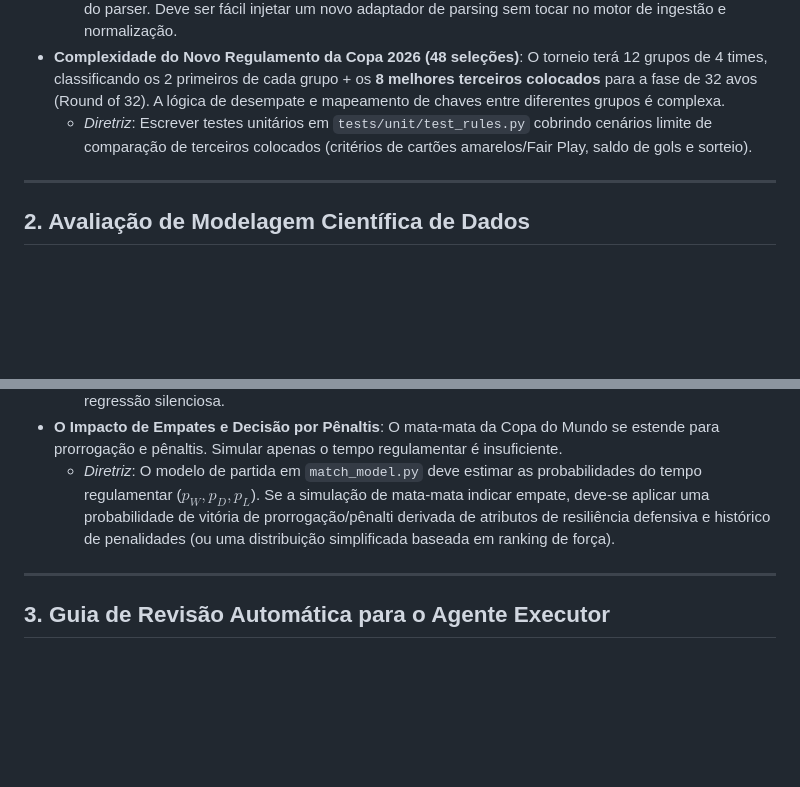
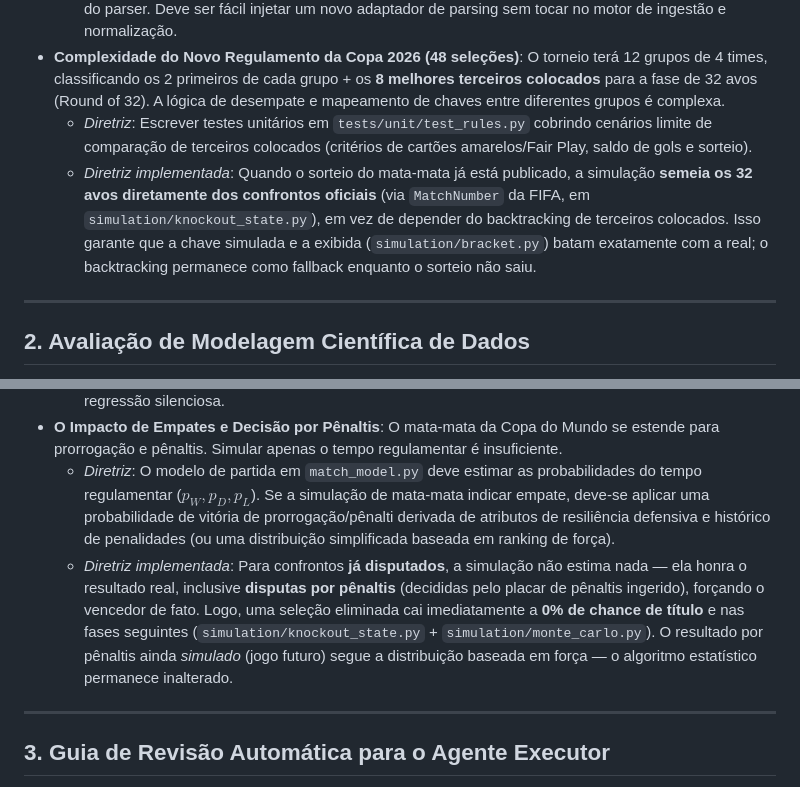
Before and after one commit to ElderGil/Copa-2026-AI-Forecast, a Markdown page: docs/architecture_analysis.md, 2 parts joined by grey strips. Drawn GitHub-style; blank space fills up the shorter version.

Commit message:
docs: note knockout-result honoring and live bracket in analysis/onepage
Co-Authored-By: Claude Opus 4.8 <noreply@anthropic.com>

```diff
--- a/docs/architecture_analysis.md
+++ b/docs/architecture_analysis.md
@@ -27,6 +27,7 @@ src/copa_forecast/
   * *Diretriz*: Implementar o padrão **Adapter (ou Strategy)** em `src/copa_forecast/data/sources/fifa.py`, separando o crawler (que busca e persiste o payload) do parser. Deve ser fácil injetar um novo adaptador de parsing sem tocar no motor de ingestão e normalização.
 * **Complexidade do Novo Regulamento da Copa 2026 (48 seleções)**: O torneio terá 12 grupos de 4 times, classificando os 2 primeiros de cada grupo + os **8 melhores terceiros colocados** para a fase de 32 avos (Round of 32). A lógica de desempate e mapeamento de chaves entre diferentes grupos é complexa.
   * *Diretriz*: Escrever testes unitários em `tests/unit/test_rules.py` cobrindo cenários limite de comparação de terceiros colocados (critérios de cartões amarelos/Fair Play, saldo de gols e sorteio).
+  * *Diretriz implementada*: Quando o sorteio do mata-mata já está publicado, a simulação **semeia os 32 avos diretamente dos confrontos oficiais** (via `MatchNumber` da FIFA, em `simulation/knockout_state.py`), em vez de depender do backtracking de terceiros colocados. Isso garante que a chave simulada e a exibida (`simulation/bracket.py`) batam exatamente com a real; o backtracking permanece como fallback enquanto o sorteio não saiu.
 
 ---
 
@@ -48,6 +49,7 @@ A premissa esportiva do modelo está muito bem fundamentada e contorna o viés c
   * *Diretriz implementada*: A versão `mvp-recency-normalized-sum-v2` normaliza pontos, saldo, gols marcados e gols sofridos por peso de partida, mantém apenas um ganho limitado de confiança por volume amostral e adiciona um prior FIFA/SUM calculado localmente a partir dos mesmos registros FIFA. O backtest rolling-origin registra o comparativo contra a versão anterior no README para evitar regressão silenciosa.
 * **O Impacto de Empates e Decisão por Pênaltis**: O mata-mata da Copa do Mundo se estende para prorrogação e pênaltis. Simular apenas o tempo regulamentar é insuficiente.
   * *Diretriz*: O modelo de partida em `match_model.py` deve estimar as probabilidades do tempo regulamentar ($p_W, p_D, p_L$). Se a simulação de mata-mata indicar empate, deve-se aplicar uma probabilidade de vitória de prorrogação/pênalti derivada de atributos de resiliência defensiva e histórico de penalidades (ou uma distribuição simplificada baseada em ranking de força).
+  * *Diretriz implementada*: Para confrontos **já disputados**, a simulação não estima nada — ela honra o resultado real, inclusive **disputas por pênaltis** (decididas pelo placar de pênaltis ingerido), forçando o vencedor de fato. Logo, uma seleção eliminada cai imediatamente a **0% de chance de título** e nas fases seguintes (`simulation/knockout_state.py` + `simulation/monte_carlo.py`). O resultado por pênaltis ainda *simulado* (jogo futuro) segue a distribuição baseada em força — o algoritmo estatístico permanece inalterado.
 
 ---
 
```
Also changed, not shown: docs/linkedin_onepage.md (+1 -0 lines).
